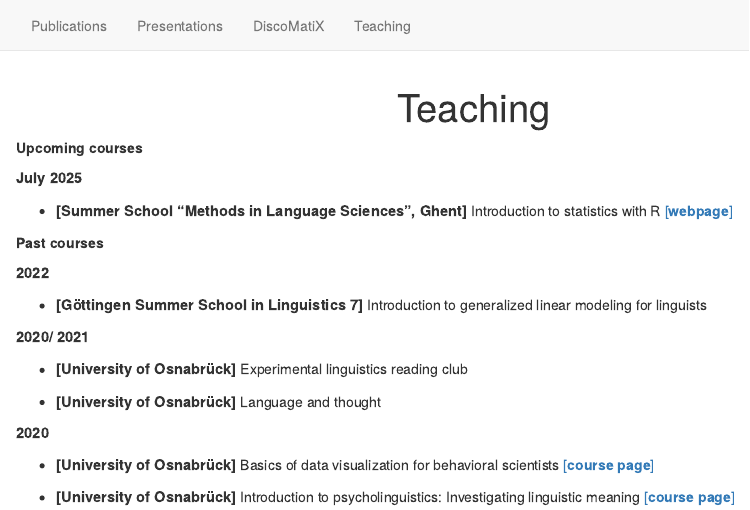
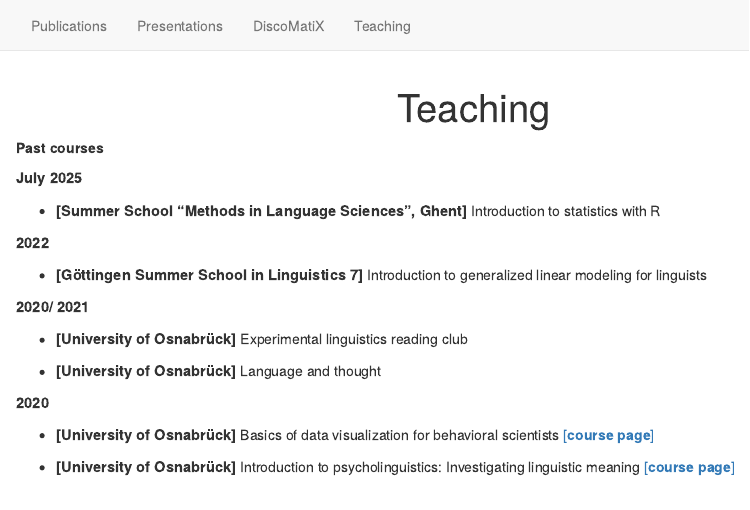
Before and after one commit to vini-macuch-silva/vini-macuch-silva.github.io, an R Markdown document (teaching.Rmd): the page in a window 1100 px wide, from its top. Rendered offline with R 4.5, knitr and Pandoc, with nearby package versions; drawn as R Markdown's standard HTML page in place of the format the file asks for.

Commit message:
updated personal page

```diff
--- a/teaching.Rmd
+++ b/teaching.Rmd
@@ -15,13 +15,11 @@ h1 {
 }
 </style>
 
-**Upcoming courses**
+**Past courses**
 
 <span style="font-size:11pt;font-weight:bold;">July 2025</span>
 
-* <span style="font-size:11pt;font-weight:bold;">[Summer School "Methods in Language Sciences", Ghent]</span> Introduction to statistics with R [[**webpage**]](https://www.mils.ugent.be/module12-introduction-to-statistics-for-linguistics/)
-
-**Past courses**
+* <span style="font-size:11pt;font-weight:bold;">[Summer School "Methods in Language Sciences", Ghent]</span> Introduction to statistics with R
 
 <span style="font-size:11pt;font-weight:bold;">2022</span>
 
```
Also changed, not shown: presentations.Rmd (+2 -2 lines), _footer.html, about.html, discomatix.html, index.html, presentations.html, publications.html, search.json, teaching.html.
